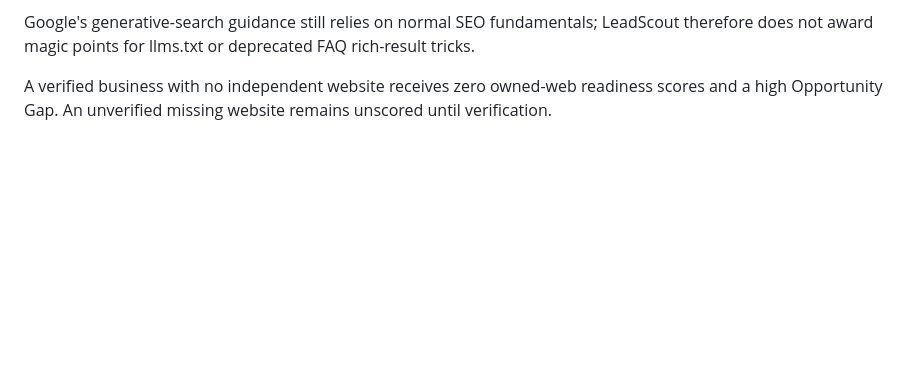
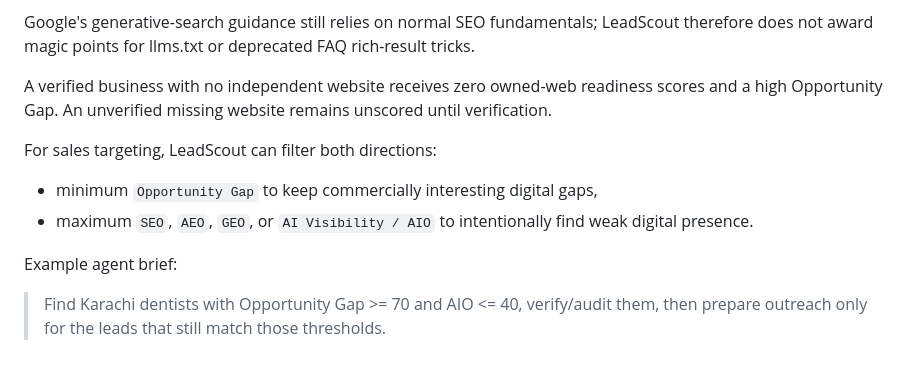
Before and after one commit to ali-ulu/lead, a Markdown page: README.md, the part around the change. Drawn GitHub-style; blank space fills up the shorter version.

Commit message:
docs(v7): document weak visibility opportunity targeting

```diff
--- a/README.md
+++ b/README.md
@@ -155,3 +155,12 @@ LeadScout audits each available website into five inspectable scores:
 Google's generative-search guidance still relies on normal SEO fundamentals; LeadScout therefore does not award magic points for llms.txt or deprecated FAQ rich-result tricks.
 
 A verified business with no independent website receives zero owned-web readiness scores and a high Opportunity Gap. An unverified missing website remains unscored until verification.
+
+For sales targeting, LeadScout can filter both directions:
+
+- minimum `Opportunity Gap` to keep commercially interesting digital gaps,
+- maximum `SEO`, `AEO`, `GEO`, or `AI Visibility / AIO` to intentionally find weak digital presence.
+
+Example agent brief:
+
+> Find Karachi dentists with Opportunity Gap >= 70 and AIO <= 40, verify/audit them, then prepare outreach only for the leads that still match those thresholds.
```
